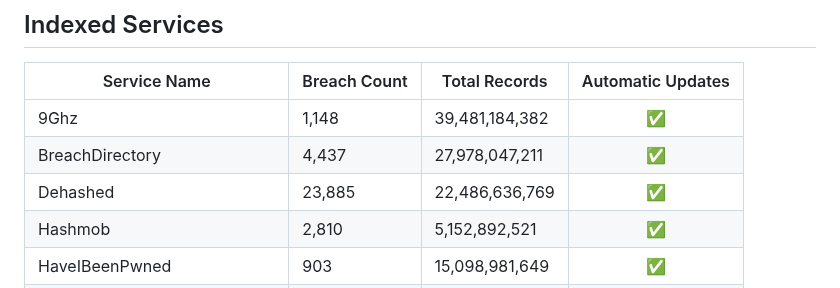
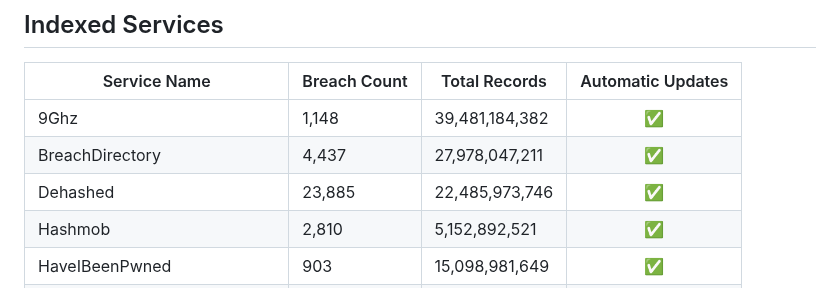
Before and after one commit to notdls/known-breaches, a Markdown page: README.md, the part around the change. Rendered like a GitHub page.

Commit message:
Dataset Update 09/07/25

```diff
--- a/README.md
+++ b/README.md
@@ -6,7 +6,7 @@ A compliation of breach information gathered from data aggregators, breach looku
 | ------------ | ------------ | ------------- |        :--:       |
 | 9Ghz | 1,148 | 39,481,184,382 | ✅ |
 | BreachDirectory | 4,437 | 27,978,047,211 | ✅ |
-| Dehashed | 23,885 | 22,486,636,769 | ✅ |
+| Dehashed | 23,885 | 22,485,973,746 | ✅ |
 | Hashmob | 2,810 | 5,152,892,521 | ✅ |
 | HaveIBeenPwned | 903 | 15,098,981,649 | ✅ |
 | Leak-Lookup | 4,450 | 28,034,643,219 | ✅ |
```
